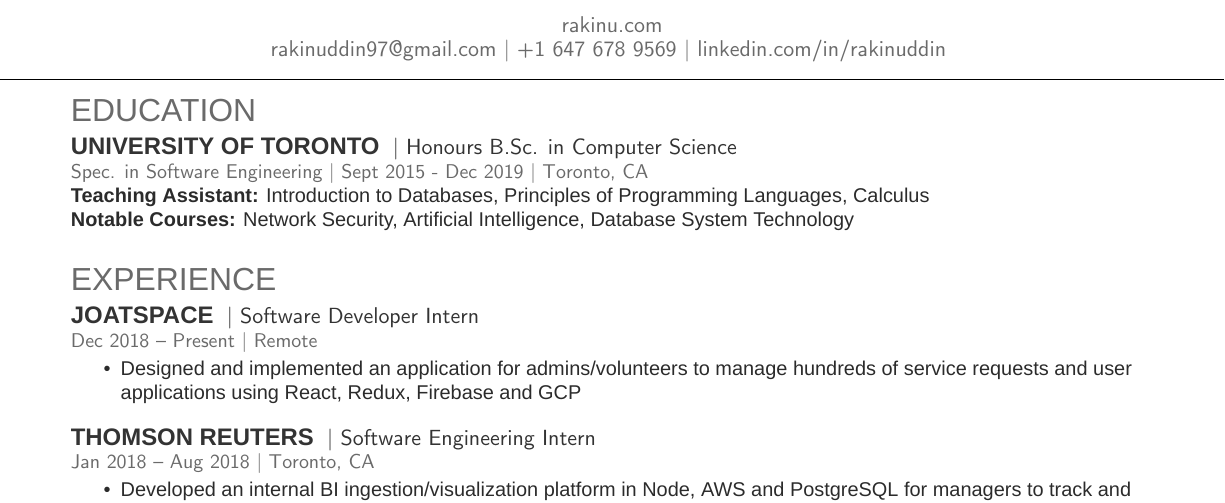
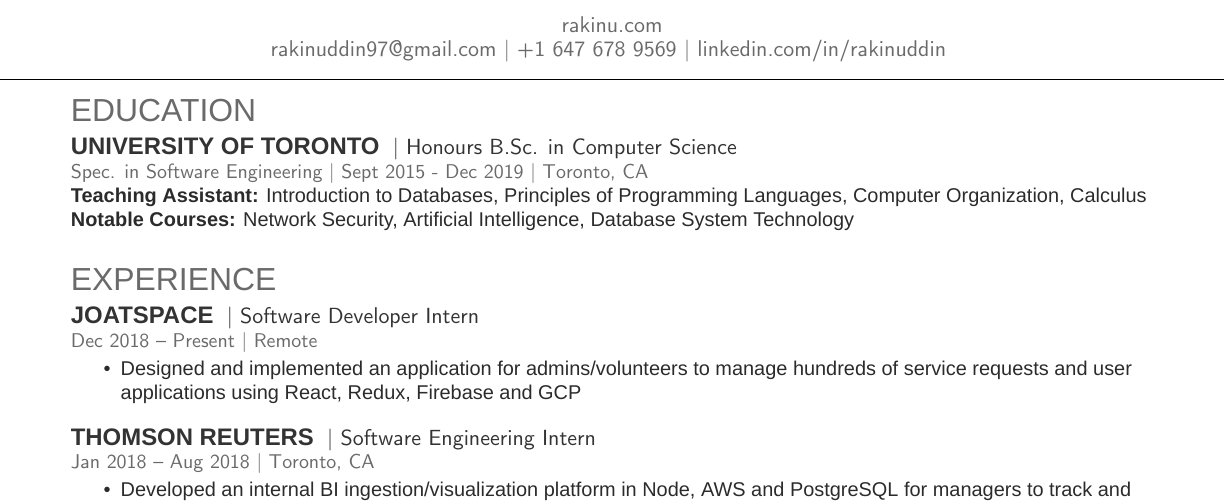
Before and after one commit to ItsMeWithTheFace/Resume, a LaTeX CV (rakin.uddin.tex): part of the page, cut so that both start at the same text. Compiled offline with XeLaTeX; a missing font is replaced by an installed copy or a similar font.

Commit message:
added comp organization to ta-ship

```diff
--- a/rakin.uddin.tex
+++ b/rakin.uddin.tex
@@ -68,7 +68,7 @@
 \runsubsection{University of Toronto}
 \descript{| Honours B.Sc. in Computer Science}
 \location{Spec. in Software Engineering | Sept 2015 - Dec 2019 | Toronto, CA}
-\textbf{Teaching Assistant:} Introduction to Databases, Principles of Programming Languages, Calculus
+\textbf{Teaching Assistant:} Introduction to Databases, Principles of Programming Languages, Computer Organization, Calculus
 \newline
 \textbf{Notable Courses:} Network Security, Artificial Intelligence, Database System Technology
 \sectionsep
```
